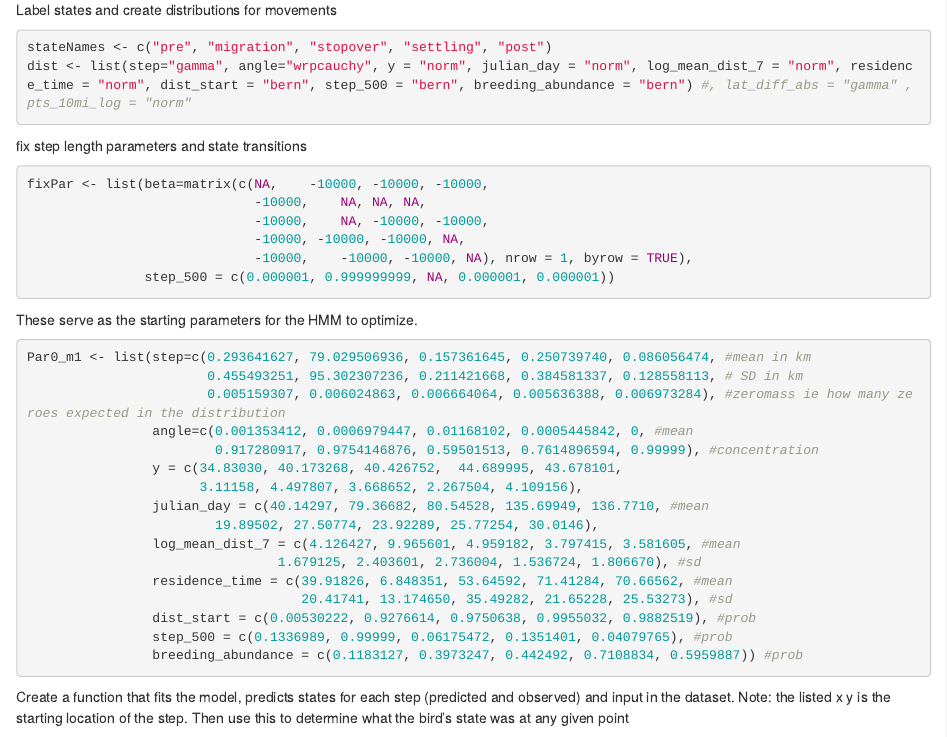
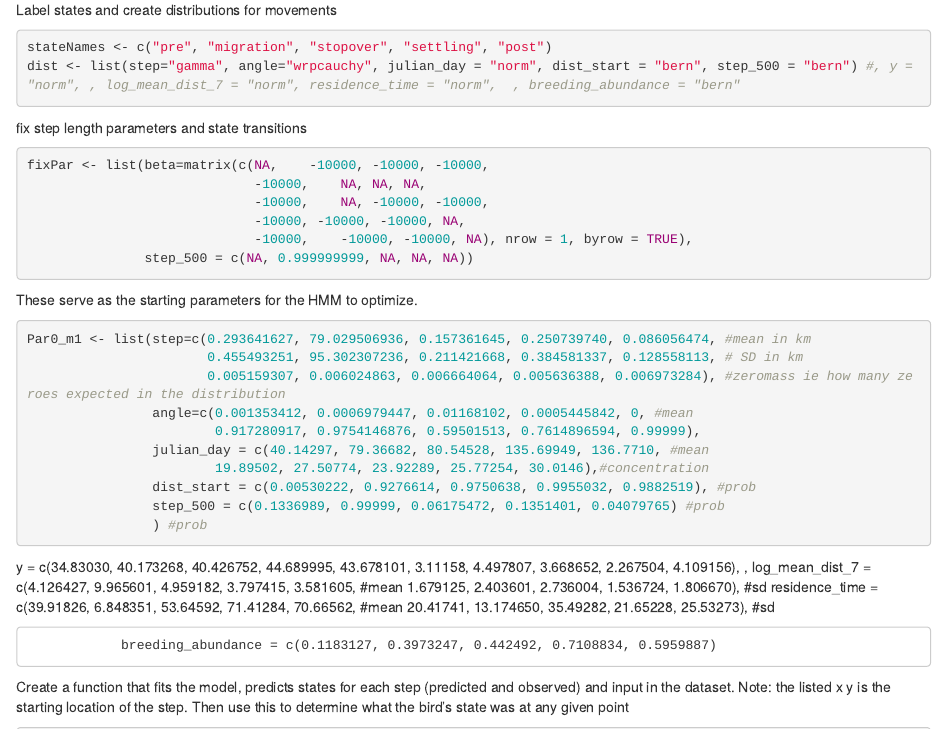
Before and after one commit to EWMRC/fac-classification, an R Markdown document (classifier_spring/model/spring_female_4_state_model.Rmd): the page in a window 1100 px wide, from 7290 px down. Rendered offline with R 4.5, knitr and Pandoc, with nearby package versions; some code elsewhere in the file could not run offline.

Commit message:
Simplified 5-state model for spring females
Some issues (probably needs dist_start) but performs pretty well.

````diff
--- a/classifier_spring/model/spring_female_4_state_model.Rmd
+++ b/classifier_spring/model/spring_female_4_state_model.Rmd
@@ -479,7 +479,7 @@ knownStates <- amwo_hmm %>%
 Label states and create distributions for movements
 ```{r}
 stateNames <- c("pre", "migration", "stopover", "settling", "post")
-dist <- list(step="gamma", angle="wrpcauchy", y = "norm", julian_day = "norm", log_mean_dist_7 = "norm", residence_time = "norm", dist_start = "bern", step_500 = "bern", breeding_abundance = "bern") #, lat_diff_abs = "gamma" , pts_10mi_log = "norm"
+dist <- list(step="gamma", angle="wrpcauchy", julian_day = "norm", dist_start = "bern", step_500 = "bern") #, y = "norm", , log_mean_dist_7 = "norm", residence_time = "norm",  , breeding_abundance = "bern"
 ```
 
 fix step length parameters and state transitions
@@ -489,7 +489,7 @@ fixPar <- list(beta=matrix(c(NA,	-10000,	-10000,	-10000,
                              -10000,	NA,	-10000, -10000,
                              -10000, -10000, -10000, NA,
                              -10000,	-10000,	-10000,	NA), nrow = 1, byrow = TRUE),
-               step_500 = c(0.000001, 0.999999999, NA, 0.000001, 0.000001))
+               step_500 = c(NA, 0.999999999, NA, NA, NA))
 ```
 
 These serve as the starting parameters for the HMM to optimize.
@@ -498,19 +498,23 @@ Par0_m1 <- list(step=c(0.293641627, 79.029506936, 0.157361645, 0.250739740, 0.08
                        0.455493251, 95.302307236, 0.211421668, 0.384581337, 0.128558113, # SD in km
                        0.005159307, 0.006024863, 0.006664064, 0.005636388, 0.006973284), #zeromass ie how many zeroes expected in the distribution
                 angle=c(0.001353412, 0.0006979447, 0.01168102, 0.0005445842, 0, #mean
-                        0.917280917, 0.9754146876, 0.59501513, 0.7614896594, 0.99999), #concentration
-                y = c(34.83030, 40.173268, 40.426752,  44.689995, 43.678101,
+                        0.917280917, 0.9754146876, 0.59501513, 0.7614896594, 0.99999),
+                julian_day = c(40.14297, 79.36682, 80.54528, 135.69949, 136.7710, #mean
+                        19.89502, 27.50774, 23.92289, 25.77254, 30.0146),#concentration
+                dist_start = c(0.00530222, 0.9276614, 0.9750638, 0.9955032, 0.9882519), #prob
+                step_500 = c(0.1336989, 0.99999, 0.06175472, 0.1351401, 0.04079765) #prob
+                ) #prob
+```
+
+y = c(34.83030, 40.173268, 40.426752,  44.689995, 43.678101,
                       3.11158, 4.497807, 3.668652, 2.267504, 4.109156),
-                julian_day = c(40.14297, 79.36682, 80.54528, 135.69949, 136.7710, #mean
-                        19.89502, 27.50774, 23.92289, 25.77254, 30.0146),
+                ,
                 log_mean_dist_7 = c(4.126427, 9.965601, 4.959182, 3.797415, 3.581605, #mean
                                 1.679125, 2.403601, 2.736004, 1.536724, 1.806670), #sd
                 residence_time = c(39.91826, 6.848351, 53.64592, 71.41284, 70.66562, #mean
                                    20.41741, 13.174650, 35.49282, 21.65228, 25.53273), #sd
-                dist_start = c(0.00530222, 0.9276614, 0.9750638, 0.9955032, 0.9882519), #prob
-                step_500 = c(0.1336989, 0.99999, 0.06175472, 0.1351401, 0.04079765), #prob
-                breeding_abundance = c(0.1183127, 0.3973247, 0.442492, 0.7108834, 0.5959887)) #prob
-```
+
+                breeding_abundance = c(0.1183127, 0.3973247, 0.442492, 0.7108834, 0.5959887)
 
 Create a function that fits the model, predicts states for each step (predicted and observed) and input in the dataset. Note: the listed x y is the starting location of the step. Then use this to determine what the bird's state was at any given point
 ```{r}
````
Also changed, not shown: classifier_spring/spring_female_4_state_model.rds.
